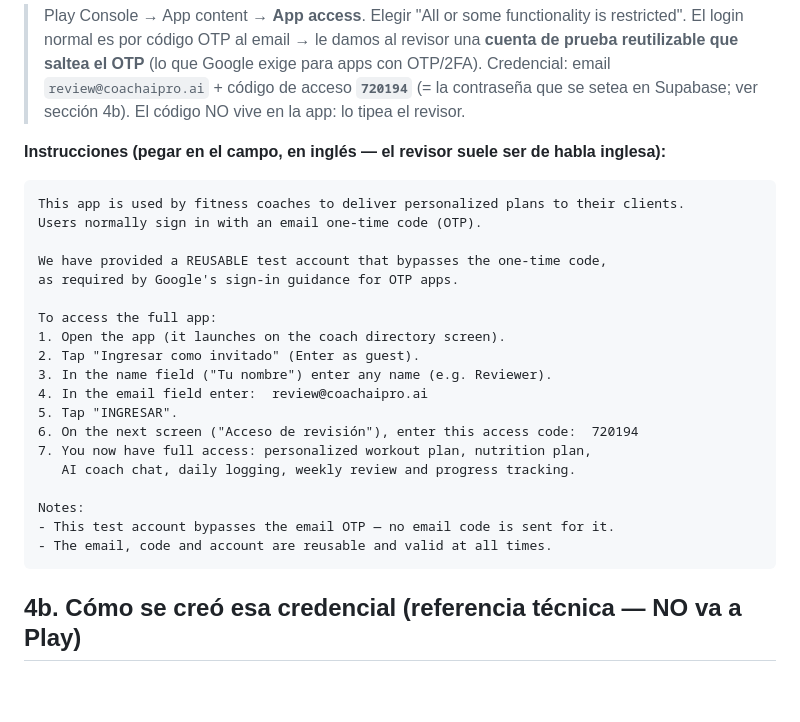
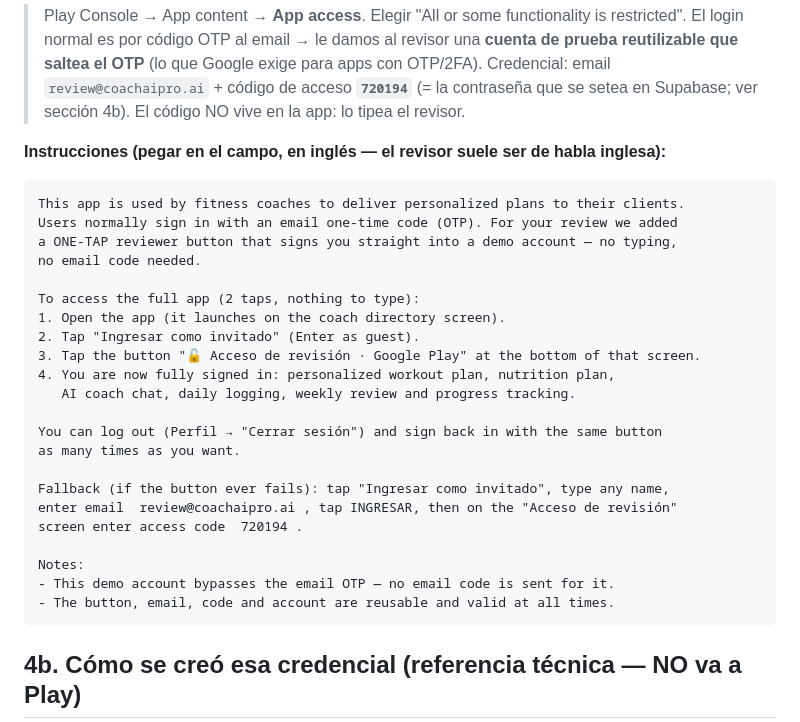
Before and after one commit to betogn94/CoachAi, a Markdown page: docs/google-play-listing.md, the part around the change. Rendered like a GitHub page; blank space fills up the shorter version.

Commit message:
docs(review): instrucciones de App access con el botón de un toque
Co-Authored-By: Claude Opus 4.8 <noreply@anthropic.com>

````diff
--- a/docs/google-play-listing.md
+++ b/docs/google-play-listing.md
@@ -79,24 +79,27 @@ CoachAI Pro es una herramienta de acompañamiento para fitness y bienestar gener
 **Instrucciones (pegar en el campo, en inglés — el revisor suele ser de habla inglesa):**
 ```
 This app is used by fitness coaches to deliver personalized plans to their clients.
-Users normally sign in with an email one-time code (OTP).
+Users normally sign in with an email one-time code (OTP). For your review we added
+a ONE-TAP reviewer button that signs you straight into a demo account — no typing,
+no email code needed.
 
-We have provided a REUSABLE test account that bypasses the one-time code,
-as required by Google's sign-in guidance for OTP apps.
-
-To access the full app:
+To access the full app (2 taps, nothing to type):
 1. Open the app (it launches on the coach directory screen).
 2. Tap "Ingresar como invitado" (Enter as guest).
-3. In the name field ("Tu nombre") enter any name (e.g. Reviewer).
-4. In the email field enter:  review@coachaipro.ai
-5. Tap "INGRESAR".
-6. On the next screen ("Acceso de revisión"), enter this access code:  720194
-7. You now have full access: personalized workout plan, nutrition plan,
+3. Tap the button "🔓 Acceso de revisión · Google Play" at the bottom of that screen.
+4. You are now fully signed in: personalized workout plan, nutrition plan,
    AI coach chat, daily logging, weekly review and progress tracking.
 
+You can log out (Perfil → "Cerrar sesión") and sign back in with the same button
+as many times as you want.
+
+Fallback (if the button ever fails): tap "Ingresar como invitado", type any name,
+enter email  review@coachaipro.ai , tap INGRESAR, then on the "Acceso de revisión"
+screen enter access code  720194 .
+
 Notes:
-- This test account bypasses the email OTP — no email code is sent for it.
-- The email, code and account are reusable and valid at all times.
+- This demo account bypasses the email OTP — no email code is sent for it.
+- The button, email, code and account are reusable and valid at all times.
 ```
 
 ## 4b. Cómo se creó esa credencial (referencia técnica — NO va a Play)
````
